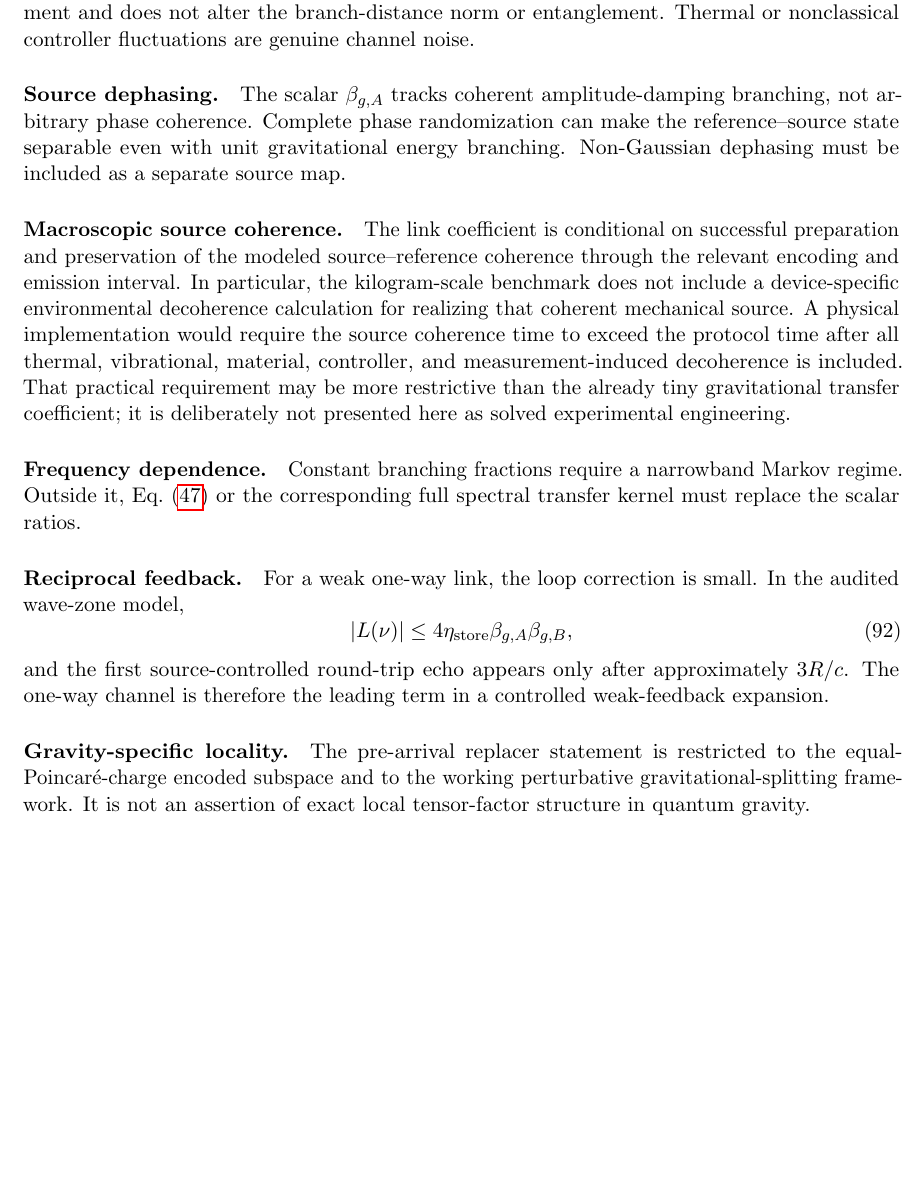
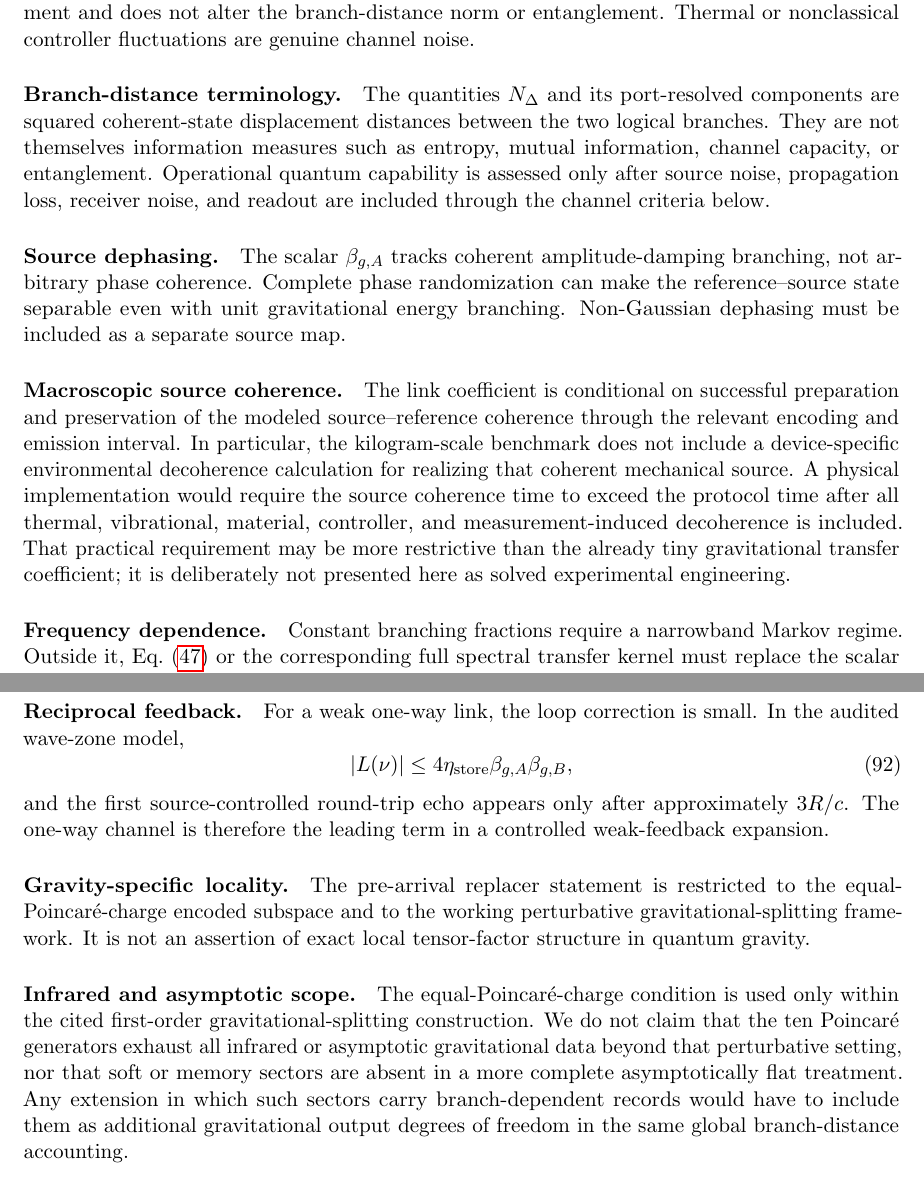
Before and after one commit to Kajin-0/gedanken, a LaTeX paper (experiments/01-causal-quantum-branch-information/manuscript_v7/main.tex, which reads experiments/01-causal-quantum-branch-information/manuscript_v7/sections/06_discussion_conclusion.tex): part of page 16 of 24 before the commit and two parts of pages 16 and 17 of 25 after it, the two joined at a grey line, cut so that both start at the same text, the shorter picture padded with empty space. Compiled offline with pdfLaTeX.

Commit message:
Clarify branch-distance and asymptotic scope

```diff
--- a/experiments/01-causal-quantum-branch-information/manuscript_v7/sections/06_discussion_conclusion.tex
+++ b/experiments/01-causal-quantum-branch-information/manuscript_v7/sections/06_discussion_conclusion.tex
@@ -18,6 +18,9 @@ For $q\to0$, this becomes $\kappa_g=\kappa_g^{(Q)}[1-\beta^2/21+O(\beta^4)]$.
 \paragraph{Controller radiation.}
 Branch-common coherent controller radiation is a common displacement and does not alter the branch-distance norm or entanglement. Thermal or nonclassical controller fluctuations are genuine channel noise.
 
+\paragraph{Branch-distance terminology.}
+The quantities $N_\Delta$ and its port-resolved components are squared coherent-state displacement distances between the two logical branches. They are not themselves information measures such as entropy, mutual information, channel capacity, or entanglement. Operational quantum capability is assessed only after source noise, propagation loss, receiver noise, and readout are included through the channel criteria below.
+
 \paragraph{Source dephasing.}
 The scalar $\beta_{g,A}$ tracks coherent amplitude-damping branching, not arbitrary phase coherence. Complete phase randomization can make the reference--source state separable even with unit gravitational energy branching. Non-Gaussian dephasing must be included as a separate source map.
 
@@ -36,6 +39,9 @@ and the first source-controlled round-trip echo appears only after approximately
 
 \paragraph{Gravity-specific locality.}
 The pre-arrival replacer statement is restricted to the equal-Poincar\'e-charge encoded subspace and to the working perturbative gravitational-splitting framework. It is not an assertion of exact local tensor-factor structure in quantum gravity.
+
+\paragraph{Infrared and asymptotic scope.}
+The equal-Poincar\'e-charge condition is used only within the cited first-order gravitational-splitting construction. We do not claim that the ten Poincar\'e generators exhaust all infrared or asymptotic gravitational data beyond that perturbative setting, nor that soft or memory sectors are absent in a more complete asymptotically flat treatment. Any extension in which such sectors carry branch-dependent records would have to include them as additional gravitational output degrees of freedom in the same global branch-distance accounting.
 
 \paragraph{Material model.}
 The spoke, hub, controller bus, and compact work system form a closed effective linear-elastic source to the retained order. A microscopic covariant hyperelastic completion is outside the present scope.
```
Also changed, not shown: experiments/01-causal-quantum-branch-information/manuscript_v7/sections/06_discussion_conclusion.tex (2 more changed lines).
